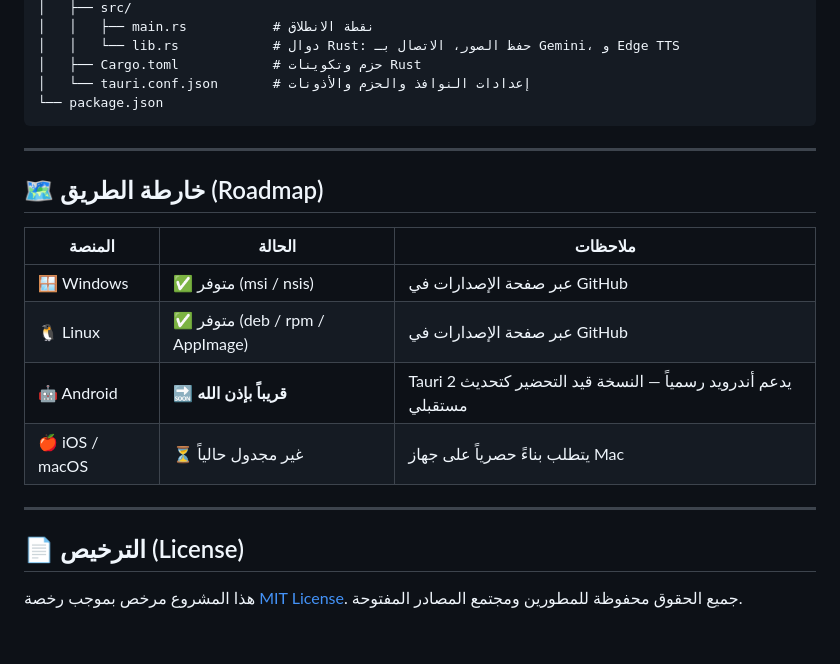
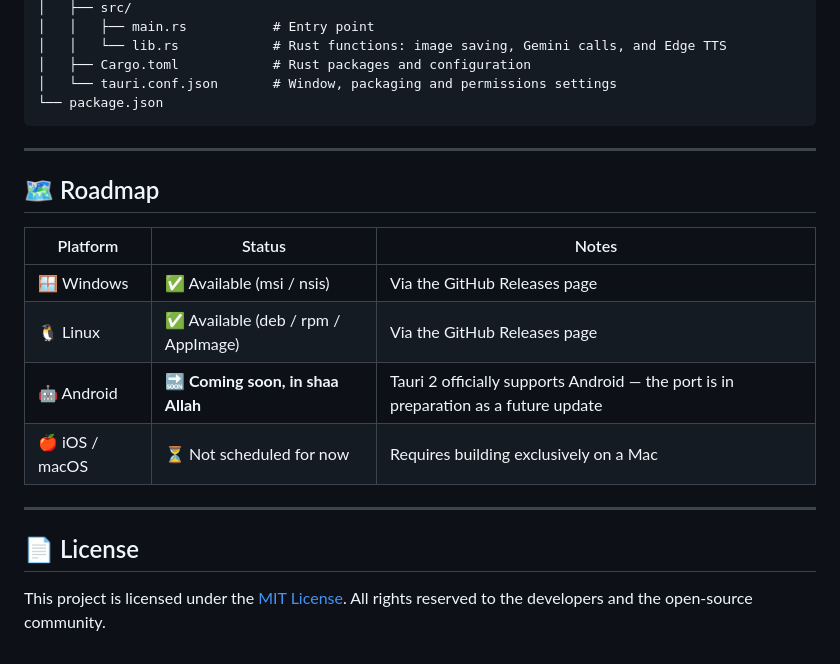
Before and after one commit to 7amzalam/flashki, a Markdown page: README.md, the part around one of its changes. Rendered like a GitHub page.

````diff
--- a/README.md
+++ b/README.md
@@ -140,25 +140,25 @@ flashki-main/
 │   ├── src/
-│   │   ├── main.rs           # نقطة الانطلاق
-│   │   └── lib.rs            # دوال Rust: حفظ الصور، الاتصال بـ Gemini، و Edge TTS
-│   ├── Cargo.toml            # حزم وتكوينات Rust
-│   └── tauri.conf.json       # إعدادات النوافذ والحزم والأذونات
+│   │   ├── main.rs           # Entry point
+│   │   └── lib.rs            # Rust functions: image saving, Gemini calls, and Edge TTS
+│   ├── Cargo.toml            # Rust packages and configuration
+│   └── tauri.conf.json       # Window, packaging and permissions settings
 └── package.json
 ```
 
 ---
 
-## 🗺️ خارطة الطريق (Roadmap)
+## 🗺️ Roadmap
 
-| المنصة | الحالة | ملاحظات |
+| Platform | Status | Notes |
 |---|---|---|
-| 🪟 Windows | ✅ متوفر (msi / nsis) | عبر صفحة الإصدارات في GitHub |
-| 🐧 Linux | ✅ متوفر (deb / rpm / AppImage) | عبر صفحة الإصدارات في GitHub |
-| 🤖 Android | 🔜 **قريباً بإذن الله** | Tauri 2 يدعم أندرويد رسمياً — النسخة قيد التحضير كتحديث مستقبلي |
-| 🍎 iOS / macOS | ⏳ غير مجدول حالياً | يتطلب بناءً حصرياً على جهاز Mac |
+| 🪟 Windows | ✅ Available (msi / nsis) | Via the GitHub Releases page |
+| 🐧 Linux | ✅ Available (deb / rpm / AppImage) | Via the GitHub Releases page |
+| 🤖 Android | 🔜 **Coming soon, in shaa Allah** | Tauri 2 officially supports Android — the port is in preparation as a future update |
+| 🍎 iOS / macOS | ⏳ Not scheduled for now | Requires building exclusively on a Mac |
 
 ---
 
-## 📄 الترخيص (License)
+## 📄 License
 
-هذا المشروع مرخص بموجب رخصة [MIT License](LICENSE).
-جميع الحقوق محفوظة للمطورين ومجتمع المصادر المفتوحة.
+This project is licensed under the [MIT License](LICENSE).
+All rights reserved to the developers and the open-source community.
````
Also changed, not shown: other parts of README.md (+82 -82 lines).
